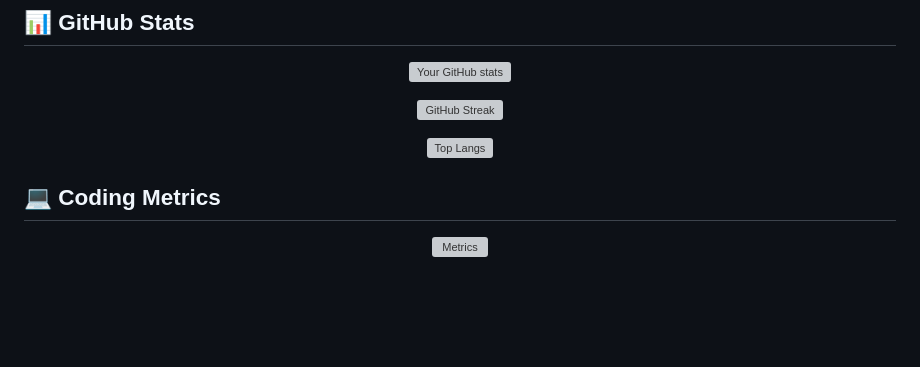
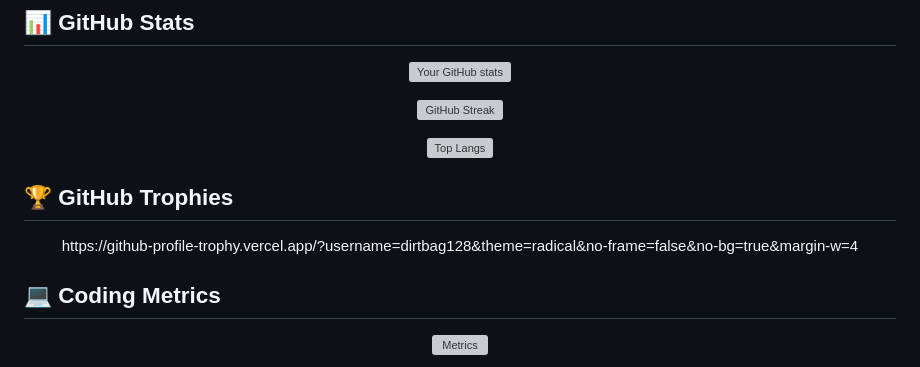
Before and after one commit to dirtbag128/dirtbag128, a Markdown page: README.md, the part around the change. Rendered like a GitHub page; blank space fills up the shorter version; grey boxes are pictures that could not be loaded.

```diff
--- a/README.md
+++ b/README.md
@@ -81,6 +81,11 @@ me.say_hi
 
 ![Top Langs](https://github-readme-stats.vercel.app/api/top-langs/?username=dirtbag128&layout=compact&theme=transparent)
 
+</div>
+
+## 🏆 GitHub Trophies
+<div align="center">
+https://github-profile-trophy.vercel.app/?username=dirtbag128&theme=radical&no-frame=false&no-bg=true&margin-w=4
 </div>
 
 ## 💻 Coding Metrics
```
